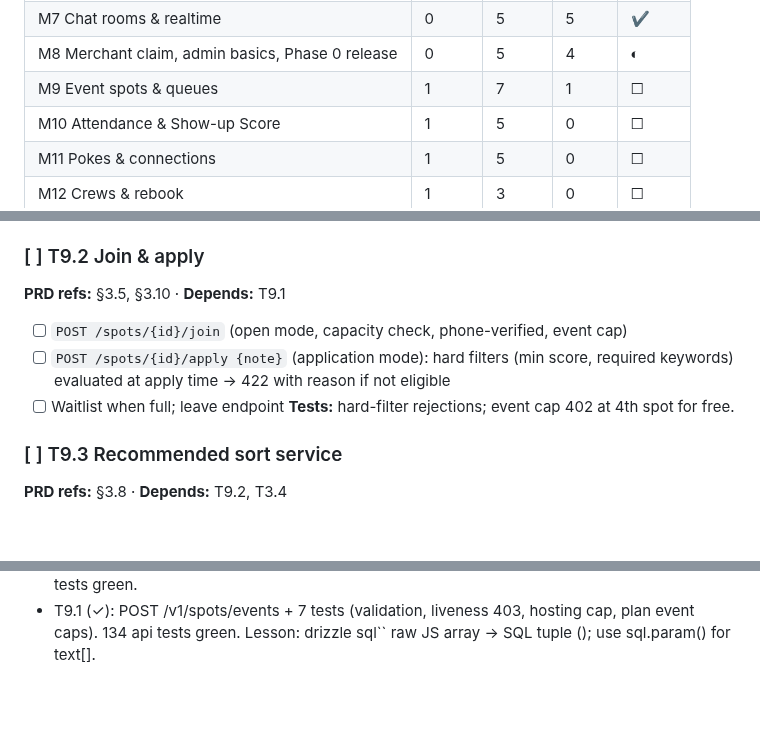
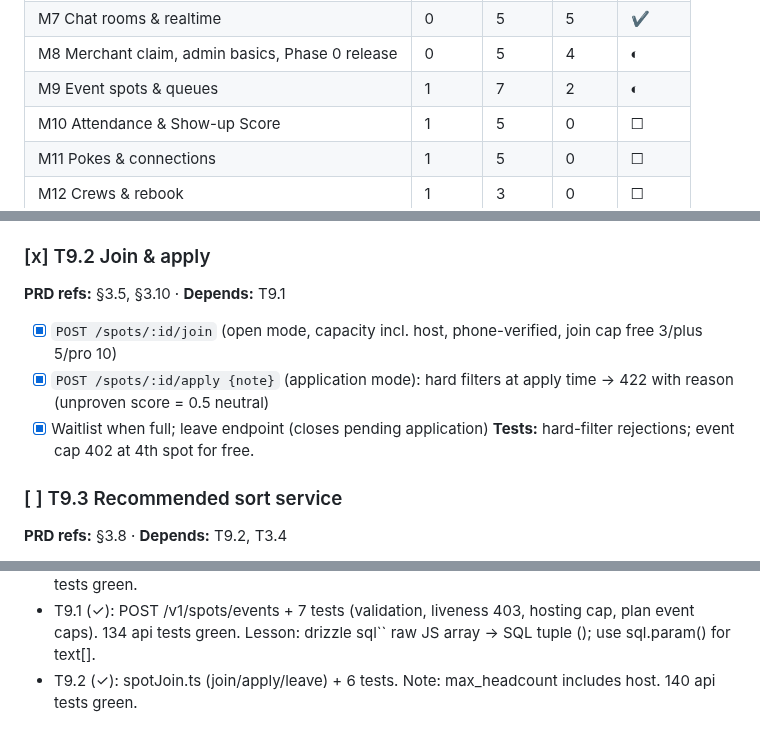
Before and after one commit to jamezun/meshpoke-app, a Markdown page: BUILD_PLAN.md, 3 parts joined by grey strips. GitHub-like rendering; blank space fills up the shorter version.

Commit message:
T9.2: tick plan (M9 2/7)

```diff
--- a/BUILD_PLAN.md
+++ b/BUILD_PLAN.md
@@ -92,7 +92,7 @@ Update the "Done" column whenever a task is marked `[x]`.
 | M6 Web foundation | 0 | 5 | 5 | ✔ |
 | M7 Chat rooms & realtime | 0 | 5 | 5 | ✔ |
 | M8 Merchant claim, admin basics, Phase 0 release | 0 | 5 | 4 | ◐ |
-| M9 Event spots & queues | 1 | 7 | 1 | ☐ |
+| M9 Event spots & queues | 1 | 7 | 2 | ◐ |
 | M10 Attendance & Show-up Score | 1 | 5 | 0 | ☐ |
 | M11 Pokes & connections | 1 | 5 | 0 | ☐ |
 | M12 Crews & rebook | 1 | 3 | 0 | ☐ |
@@ -519,11 +519,11 @@ Update the "Done" column whenever a task is marked `[x]`.
 - [x] Spot room created (kind `event`)
 **Tests:** capacity exceeded → 403 with reason; validation errors.
 
-### [ ] T9.2 Join & apply
+### [x] T9.2 Join & apply
 **PRD refs:** §3.5, §3.10 · **Depends:** T9.1
-- [ ] `POST /spots/{id}/join` (open mode, capacity check, phone-verified, event cap)
-- [ ] `POST /spots/{id}/apply {note}` (application mode): hard filters (min score, required keywords) evaluated at apply time → 422 with reason if not eligible
-- [ ] Waitlist when full; leave endpoint
+- [x] `POST /spots/:id/join` (open mode, capacity incl. host, phone-verified, join cap free 3/plus 5/pro 10)
+- [x] `POST /spots/:id/apply {note}` (application mode): hard filters at apply time → 422 with reason (unproven score = 0.5 neutral)
+- [x] Waitlist when full; leave endpoint (closes pending application)
 **Tests:** hard-filter rejections; event cap 402 at 4th spot for free.
 
 ### [ ] T9.3 Recommended sort service
@@ -1112,3 +1112,4 @@ Append one line per completed task (newest at the bottom).
 - T8.4 (partial ◐): Dockerfiles (api+web, both smoke-tested), Dokploy compose, meshpoke DB+role+postgis on Hetzner, nightly pg_dump cron, staging secrets + RUNBOOK. CI green again (web lint globals, shared dist build + exports map, flutter analyze infos, turbo typecheck ^build, flutter SDK cache off). Remaining: user DNS + Dokploy paste per RUNBOOK.
 - T8.5 (◐): real FEHD LP XML parser (was wrong format — legend in-file, alias YTM/C&W), fehd:import script (C&W 1,788 rows to dev DB), waitlist_signups 0013 + POST /v1/waitlist (idempotent, 5/h/IP) + admin list + Home form, codemagic.yaml, PHASE0_SMOKE.md. 127 api tests green.
 - T9.1 (✓): POST /v1/spots/events + 7 tests (validation, liveness 403, hosting cap, plan event caps). 134 api tests green. Lesson: drizzle sql`` raw JS array → SQL tuple (); use sql.param() for text[].
+- T9.2 (✓): spotJoin.ts (join/apply/leave) + 6 tests. Note: max_headcount includes host. 140 api tests green.
```
